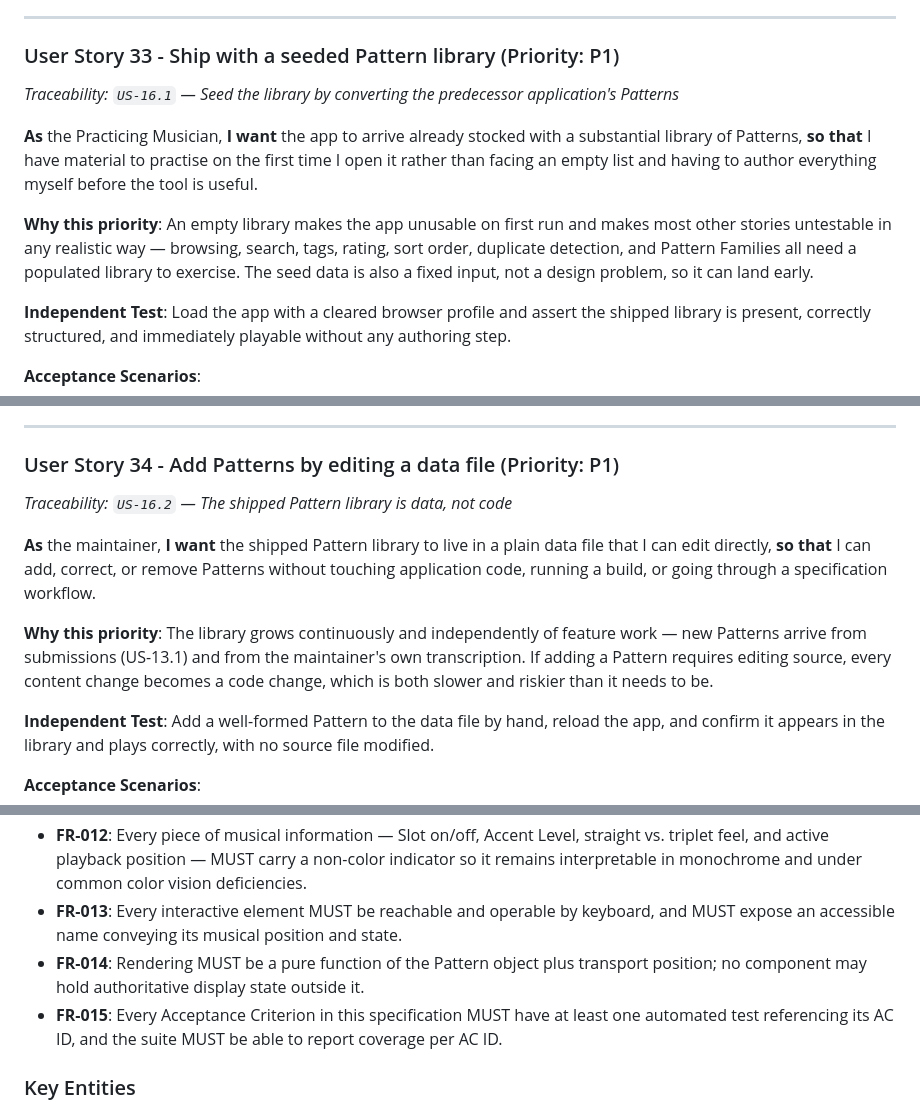
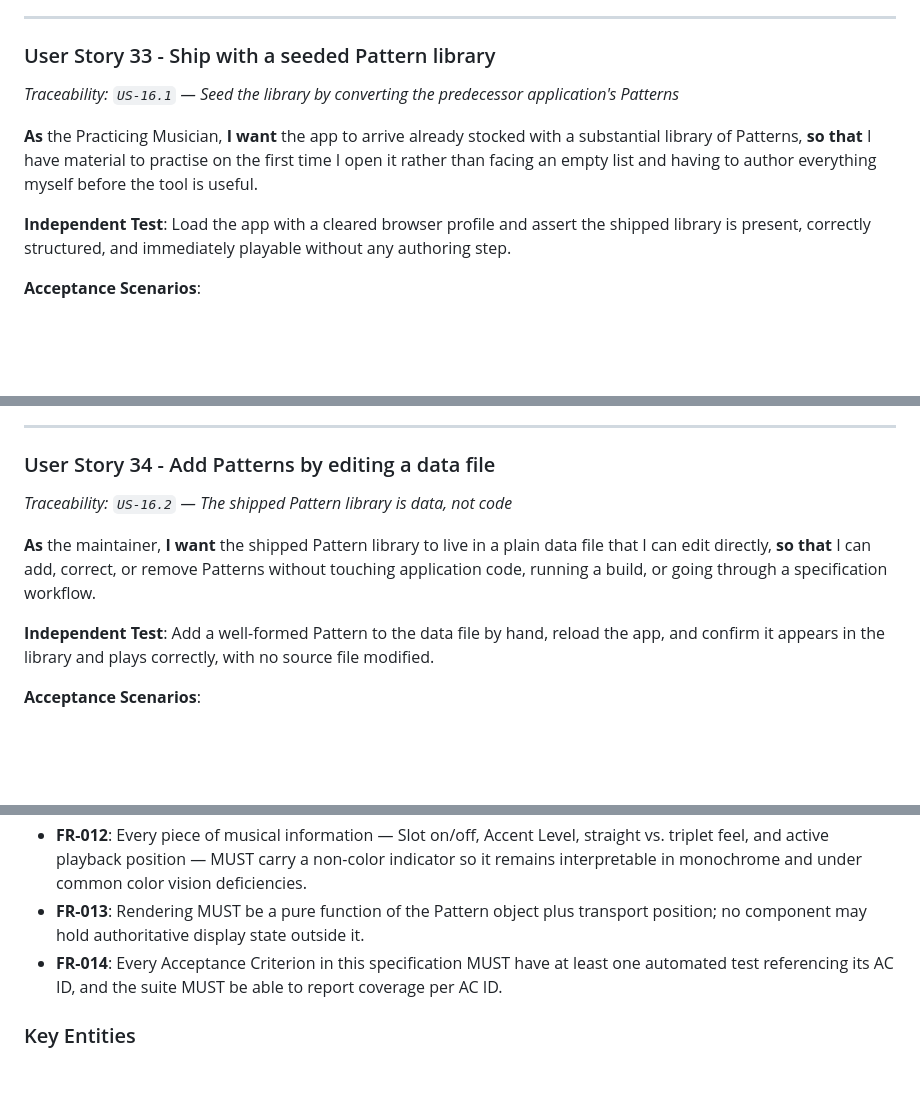
Before and after one commit to thinkfast37/rhythm-master, a Markdown page: specs/001-rhythm-master-mvp/spec.md, 3 parts joined by grey strips. Rendered like a GitHub page; blank space fills up the shorter version.

```diff
--- a/specs/001-rhythm-master-mvp/spec.md
+++ b/specs/001-rhythm-master-mvp/spec.md
@@ -1510,18 +1452,13 @@ that title names the behaviour under test — not the example inside it.
   - *(Flagged: this is the hardest responsive case in the app — 144 Slots on a phone. It's specified here as a constraint, but the actual layout strategy for it — horizontal scroll, per-Measure paging, zoom-out, or something else — is a UI design decision not settled in this document.)*
 
 ---
-### User Story 33 - Ship with a seeded Pattern library (Priority: P1)
+### User Story 33 - Ship with a seeded Pattern library
 
 *Traceability: `US-16.1` — Seed the library by converting the predecessor application's Patterns*
 
 **As** the Practicing Musician, **I want** the app to arrive already stocked with a substantial
 library of Patterns, **so that** I have material to practise on the first time I open it rather
 than facing an empty list and having to author everything myself before the tool is useful.
-
-**Why this priority**: An empty library makes the app unusable on first run and makes most other
-stories untestable in any realistic way — browsing, search, tags, rating, sort order, duplicate
-detection, and Pattern Families all need a populated library to exercise. The seed data is also a
-fixed input, not a design problem, so it can land early.
 
 **Independent Test**: Load the app with a cleared browser profile and assert the shipped library is
 present, correctly structured, and immediately playable without any authoring step.
@@ -1607,18 +1544,13 @@ present, correctly structured, and immediately playable without any authoring st
 
 ---
 
-### User Story 34 - Add Patterns by editing a data file (Priority: P1)
+### User Story 34 - Add Patterns by editing a data file
 
 *Traceability: `US-16.2` — The shipped Pattern library is data, not code*
 
 **As** the maintainer, **I want** the shipped Pattern library to live in a plain data file that I can
 edit directly, **so that** I can add, correct, or remove Patterns without touching application code,
 running a build, or going through a specification workflow.
-
-**Why this priority**: The library grows continuously and independently of feature work — new
-Patterns arrive from submissions (US-13.1) and from the maintainer's own transcription. If adding a
-Pattern requires editing source, every content change becomes a code change, which is both slower
-and riskier than it needs to be.
 
 **Independent Test**: Add a well-formed Pattern to the data file by hand, reload the app, and confirm
 it appears in the library and plays correctly, with no source file modified.
@@ -1722,11 +1654,9 @@ specified in the Acceptance Scenarios above.
 - **FR-012**: Every piece of musical information — Slot on/off, Accent Level, straight vs. triplet
   feel, and active playback position — MUST carry a non-color indicator so it remains interpretable
   in monochrome and under common color vision deficiencies.
-- **FR-013**: Every interactive element MUST be reachable and operable by keyboard, and MUST expose
-  an accessible name conveying its musical position and state.
-- **FR-014**: Rendering MUST be a pure function of the Pattern object plus transport position; no
+- **FR-013**: Rendering MUST be a pure function of the Pattern object plus transport position; no
   component may hold authoritative display state outside it.
-- **FR-015**: Every Acceptance Criterion in this specification MUST have at least one automated test
+- **FR-014**: Every Acceptance Criterion in this specification MUST have at least one automated test
   referencing its AC ID, and the suite MUST be able to report coverage per AC ID.
 
 ### Key Entities
```
Also changed, not shown: other parts of specs/001-rhythm-master-mvp/spec.md (+66 -125 lines), .specify/memory/constitution.md (+3 -3 lines).
